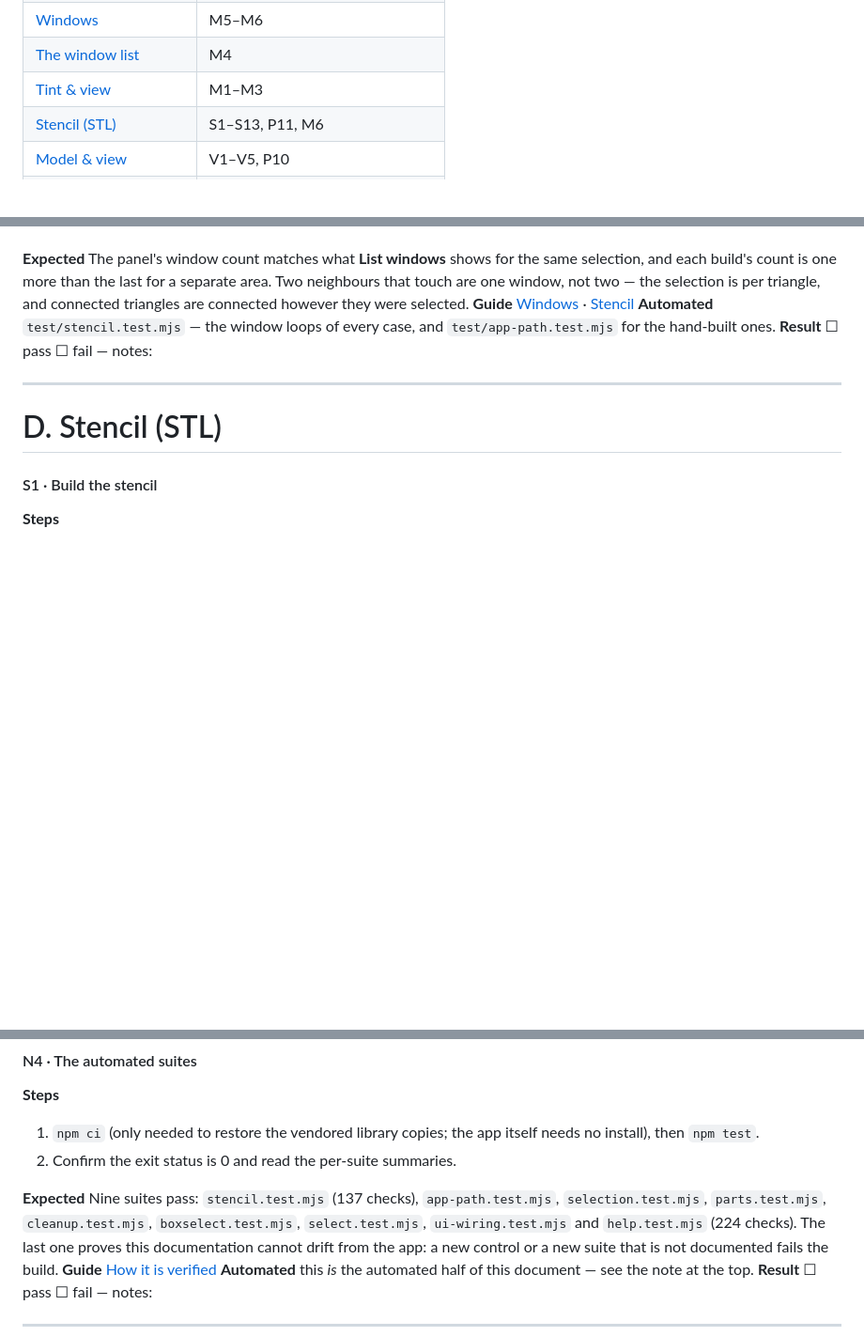
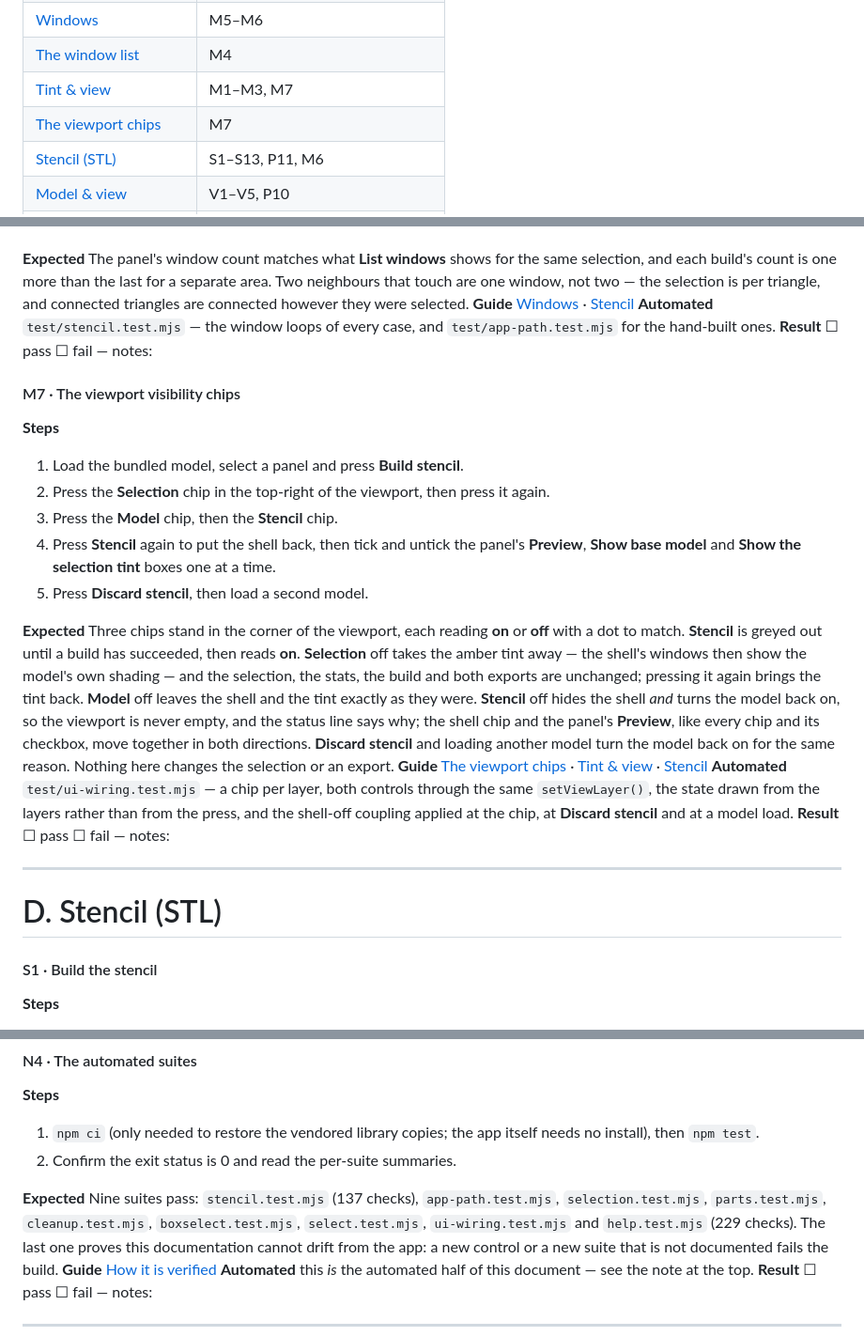
Before and after one commit to bradman85/stl-mask-painter, a Markdown page: mask-painter/VALIDATION.md, 3 parts joined by grey strips. Shown at 94% size. Rendered like a GitHub page; blank space fills up the shorter version.

```diff
--- a/mask-painter/VALIDATION.md
+++ b/mask-painter/VALIDATION.md
@@ -60,7 +60,8 @@ this document is about proving it works.
 | [The bed](help.html#cleanup-bed) | P13 |
 | [Windows](help.html#windows) | M5–M6 |
 | [The window list](help.html#windows-list) | M4 |
-| [Tint & view](help.html#tint) | M1–M3 |
+| [Tint & view](help.html#tint) | M1–M3, M7 |
+| [The viewport chips](help.html#view-chips) | M7 |
 | [Stencil (STL)](help.html#stencil) | S1–S13, P11, M6 |
 | [Model & view](help.html#view) | V1–V5, P10 |
 | [Export / import](help.html#export) | X1–X11 |
@@ -548,6 +549,31 @@ were selected.
 **Guide** [Windows](help.html#windows) · [Stencil](help.html#stencil)
 **Automated** `test/stencil.test.mjs` — the window loops of every case, and `test/app-path.test.mjs`
 for the hand-built ones.
+**Result** ☐ pass ☐ fail — notes:
+
+#### M7 · The viewport visibility chips
+
+**Steps**
+1. Load the bundled model, select a panel and press **Build stencil**.
+2. Press the **Selection** chip in the top-right of the viewport, then press it again.
+3. Press the **Model** chip, then the **Stencil** chip.
+4. Press **Stencil** again to put the shell back, then tick and untick the panel's **Preview**,
+   **Show base model** and **Show the selection tint** boxes one at a time.
+5. Press **Discard stencil**, then load a second model.
+
+**Expected** Three chips stand in the corner of the viewport, each reading **on** or **off** with a
+dot to match. **Stencil** is greyed out until a build has succeeded, then reads **on**.
+**Selection** off takes the amber tint away — the shell's windows then show the model's own shading
+— and the selection, the stats, the build and both exports are unchanged; pressing it again brings
+the tint back. **Model** off leaves the shell and the tint exactly as they were. **Stencil** off
+hides the shell *and* turns the model back on, so the viewport is never empty, and the status line
+says why; the shell chip and the panel's **Preview**, like every chip and its checkbox, move
+together in both directions. **Discard stencil** and loading another model turn the model back on
+for the same reason. Nothing here changes the selection or an export.
+**Guide** [The viewport chips](help.html#view-chips) · [Tint & view](help.html#tint) · [Stencil](help.html#stencil)
+**Automated** `test/ui-wiring.test.mjs` — a chip per layer, both controls through the same
+`setViewLayer()`, the state drawn from the layers rather than from the press, and the shell-off
+coupling applied at the chip, at **Discard stencil** and at a model load.
 **Result** ☐ pass ☐ fail — notes:
 
 ---
@@ -1222,7 +1248,7 @@ which is the order the panels are cut in).
 
 **Expected** Nine suites pass: `stencil.test.mjs` (137 checks), `app-path.test.mjs`,
 `selection.test.mjs`, `parts.test.mjs`, `cleanup.test.mjs`, `boxselect.test.mjs`,
-`select.test.mjs`, `ui-wiring.test.mjs` and `help.test.mjs` (224 checks).
+`select.test.mjs`, `ui-wiring.test.mjs` and `help.test.mjs` (229 checks).
 The last one proves this documentation cannot drift from the app: a new control or a new suite
 that is not documented fails the build.
 **Guide** [How it is verified](help.html#tests)
```
Also changed, not shown: other parts of mask-painter/VALIDATION.md (+1 -1 lines), README.md (+10 -4 lines), mask-painter/README.md (+25 -0 lines), mask-painter/screenshot.png, 5 other files.
